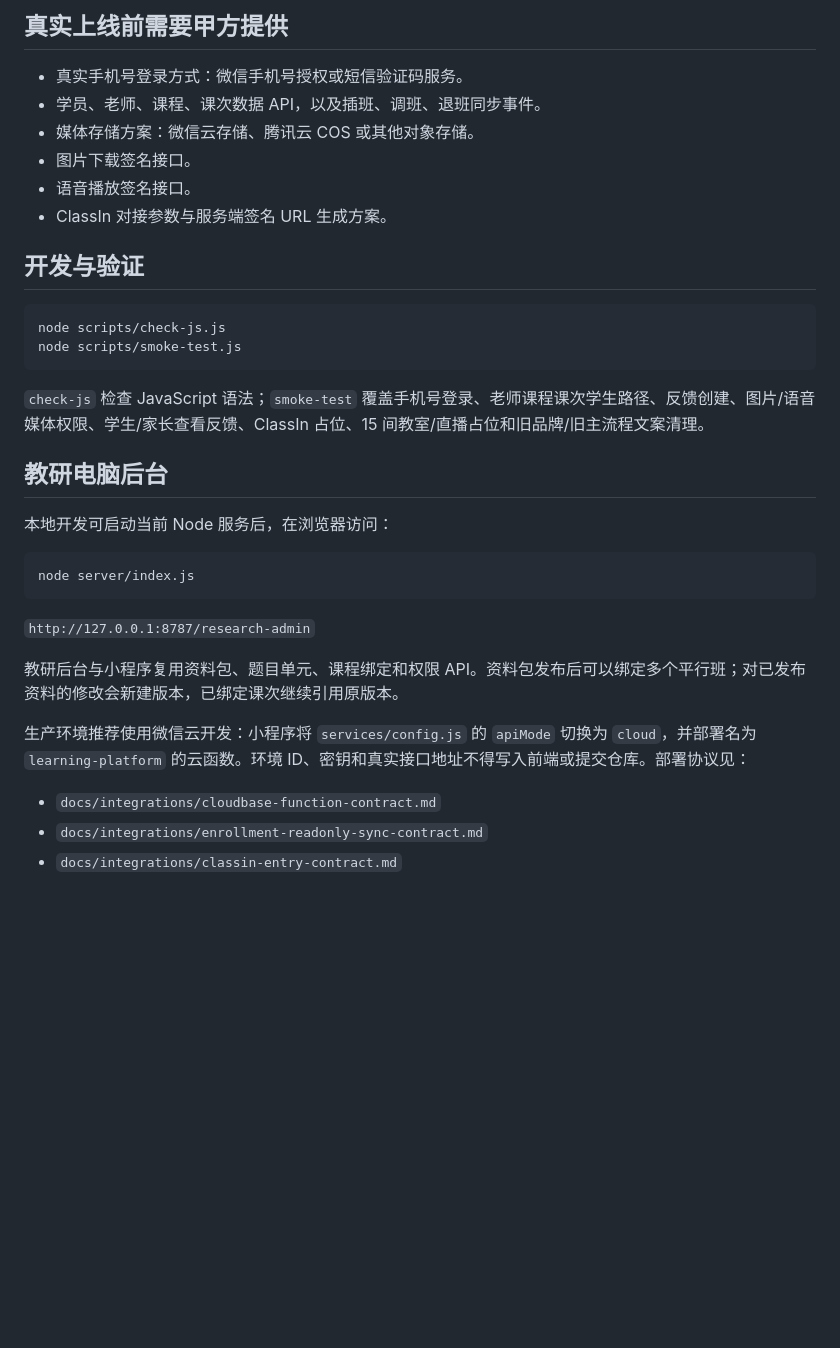
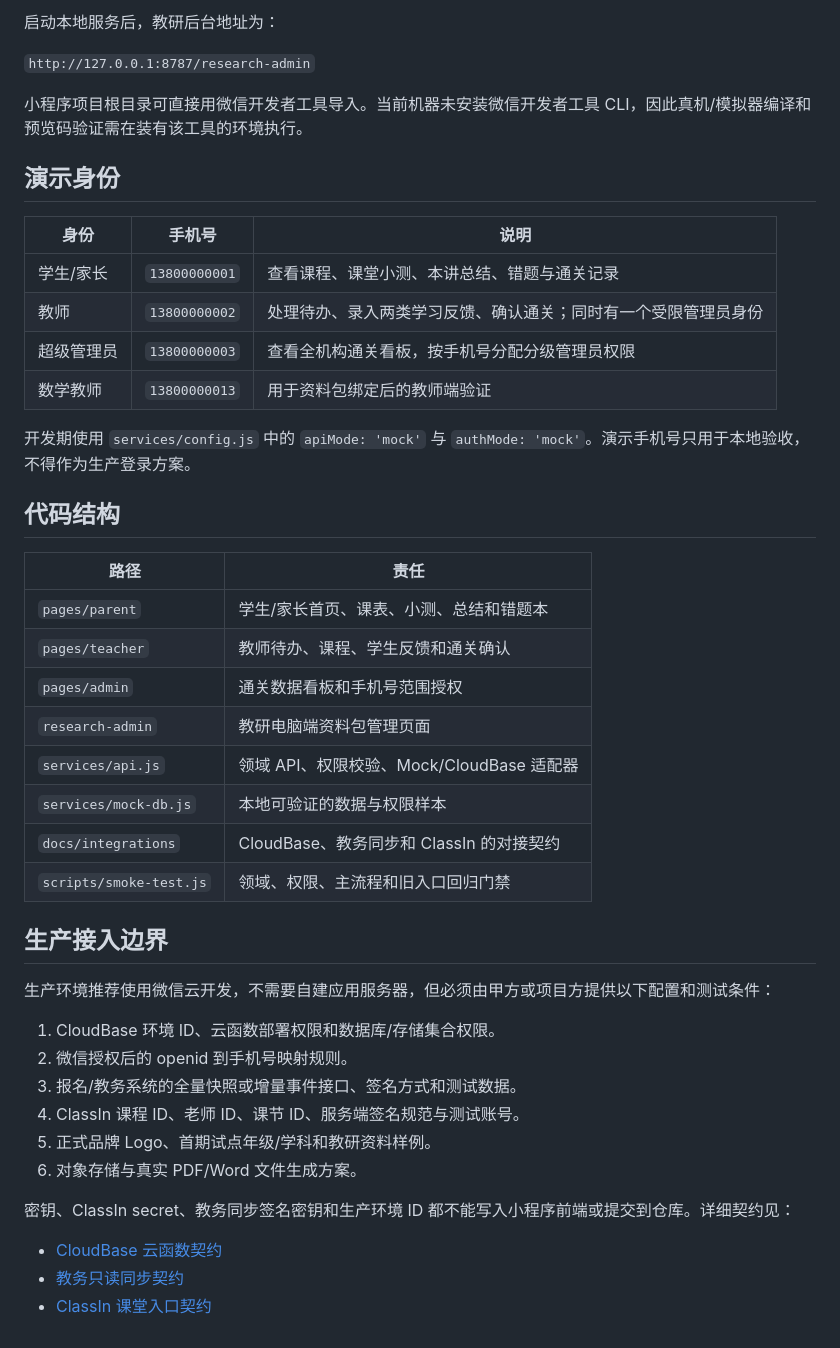
Before and after one commit to Tianyi-Zhang-NKU/qufan-learning-space-miniapp, a Markdown page: README.md, the part around one of its changes. Drawn GitHub-style; blank space fills up the shorter version.

````diff
--- a/README.md
+++ b/README.md
@@ -68,35 +24,46 @@ authMode: 'mock' // mock | wechatPhone | sms | http
-## 真实上线前需要甲方提供
-
-- 真实手机号登录方式：微信手机号授权或短信验证码服务。
-- 学员、老师、课程、课次数据 API，以及插班、调班、退班同步事件。
-- 媒体存储方案：微信云存储、腾讯云 COS 或其他对象存储。
-- 图片下载签名接口。
-- 语音播放签名接口。
-- ClassIn 对接参数与服务端签名 URL 生成方案。
-
-## 开发与验证
-
-```bash
-node scripts/check-js.js
-node scripts/smoke-test.js
-```
-
-`check-js` 检查 JavaScript 语法；`smoke-test` 覆盖手机号登录、老师课程课次学生路径、反馈创建、图片/语音媒体权限、学生/家长查看反馈、ClassIn 占位、15 间教室/直播占位和旧品牌/旧主流程文案清理。
-
-## 教研电脑后台
-
-本地开发可启动当前 Node 服务后，在浏览器访问：
-
-```bash
-node server/index.js
-```
+启动本地服务后，教研后台地址为：
 
 `http://127.0.0.1:8787/research-admin`
 
-教研后台与小程序复用资料包、题目单元、课程绑定和权限 API。资料包发布后可以绑定多个平行班；对已发布资料的修改会新建版本，已绑定课次继续引用原版本。
+小程序项目根目录可直接用微信开发者工具导入。当前机器未安装微信开发者工具 CLI，因此真机/模拟器编译和预览码验证需在装有该工具的环境执行。
 
-生产环境推荐使用微信云开发：小程序将 `services/config.js` 的 `apiMode` 切换为 `cloud`，并部署名为 `learning-platform` 的云函数。环境 ID、密钥和真实接口地址不得写入前端或提交仓库。部署协议见：
+## 演示身份
 
-- `docs/integrations/cloudbase-function-contract.md`
-- `docs/integrations/enrollment-readonly-sync-contract.md`
-- `docs/integrations/classin-entry-contract.md`
+| 身份 | 手机号 | 说明 |
+| --- | --- | --- |
+| 学生/家长 | `13800000001` | 查看课程、课堂小测、本讲总结、错题与通关记录 |
+| 教师 | `13800000002` | 处理待办、录入两类学习反馈、确认通关；同时有一个受限管理员身份 |
+| 超级管理员 | `13800000003` | 查看全机构通关看板，按手机号分配分级管理员权限 |
+| 数学教师 | `13800000013` | 用于资料包绑定后的教师端验证 |
+
+开发期使用 `services/config.js` 中的 `apiMode: 'mock'` 与 `authMode: 'mock'`。演示手机号只用于本地验收，不得作为生产登录方案。
+
+## 代码结构
+
+| 路径 | 责任 |
+| --- | --- |
+| `pages/parent` | 学生/家长首页、课表、小测、总结和错题本 |
+| `pages/teacher` | 教师待办、课程、学生反馈和通关确认 |
+| `pages/admin` | 通关数据看板和手机号范围授权 |
+| `research-admin` | 教研电脑端资料包管理页面 |
+| `services/api.js` | 领域 API、权限校验、Mock/CloudBase 适配器 |
+| `services/mock-db.js` | 本地可验证的数据与权限样本 |
+| `docs/integrations` | CloudBase、教务同步和 ClassIn 的对接契约 |
+| `scripts/smoke-test.js` | 领域、权限、主流程和旧入口回归门禁 |
+
+## 生产接入边界
+
+生产环境推荐使用微信云开发，不需要自建应用服务器，但必须由甲方或项目方提供以下配置和测试条件：
+
+1. CloudBase 环境 ID、云函数部署权限和数据库/存储集合权限。
+2. 微信授权后的 openid 到手机号映射规则。
+3. 报名/教务系统的全量快照或增量事件接口、签名方式和测试数据。
+4. ClassIn 课程 ID、老师 ID、课节 ID、服务端签名规范与测试账号。
+5. 正式品牌 Logo、首期试点年级/学科和教研资料样例。
+6. 对象存储与真实 PDF/Word 文件生成方案。
+
+密钥、ClassIn secret、教务同步签名密钥和生产环境 ID 都不能写入小程序前端或提交到仓库。详细契约见：
+
+- [CloudBase 云函数契约](docs/integrations/cloudbase-function-contract.md)
+- [教务只读同步契约](docs/integrations/enrollment-readonly-sync-contract.md)
+- [ClassIn 课堂入口契约](docs/integrations/classin-entry-contract.md)
````
Also changed, not shown: other parts of README.md (+15 -59 lines), docs/client-gap-audit-2026-07-12-video.md (+34 -40 lines), docs/qufan-visual-acceptance.md (+6 -4 lines).
